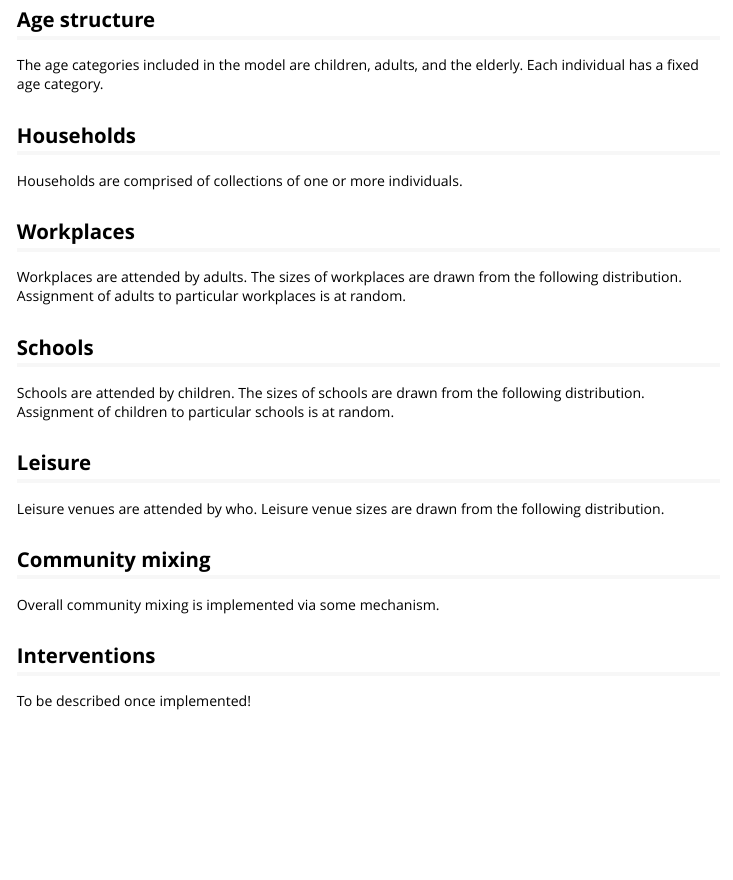
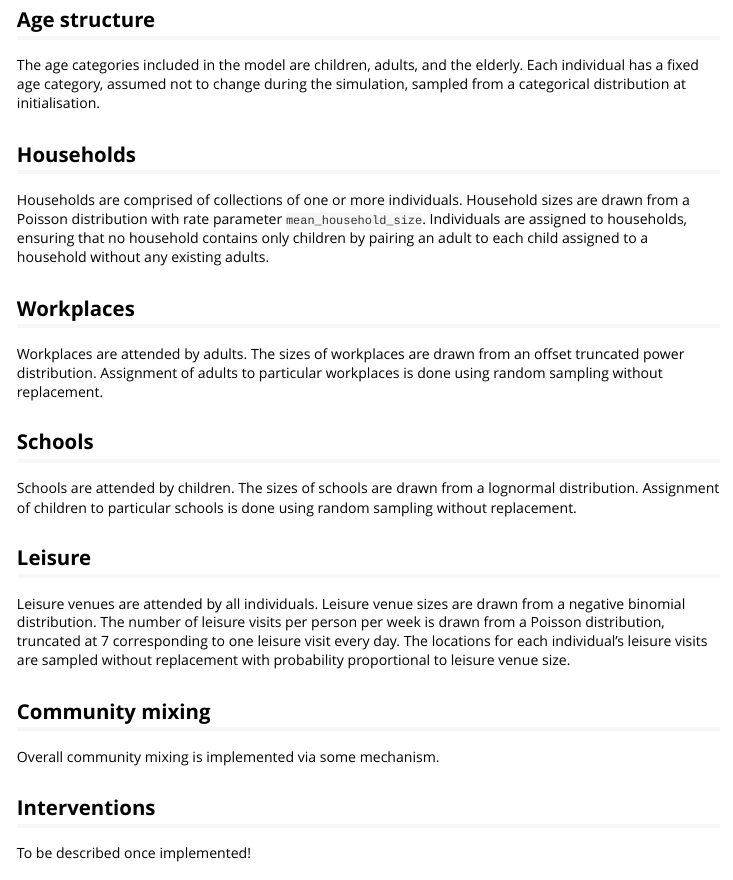
Before and after one commit to mrc-ide/helios, an R Markdown document (vignettes/model.Rmd): the page in a window 1100 px wide, from 290 px down. Rendered offline with R 4.5, knitr and Pandoc, with nearby package versions.

Commit message:
Extra text into model vignette, prevent bug in helios vignette, render website

```diff
--- a/vignettes/model.Rmd
+++ b/vignettes/model.Rmd
@@ -28,29 +28,32 @@ Some properties remain constant over time, and others which change.
 ## Age structure
 
 The age categories included in the model are children, adults, and the elderly.
-Each individual has a fixed age category.
+Each individual has a fixed age category, assumed not to change during the simulation, sampled from a categorical distribution at initialisation.
 
 ## Households
 
 Households are comprised of collections of one or more individuals.
+Household sizes are drawn from a Poisson distribution with rate parameter `mean_household_size`.
+Individuals are assigned to households, ensuring that no household contains only children by pairing an adult to each child assigned to a household without any existing adults.
 
 ## Workplaces
 
 Workplaces are attended by adults.
-The sizes of workplaces are drawn from the following distribution.
-Assignment of adults to particular workplaces is at random.
-
+The sizes of workplaces are drawn from an offset truncated power distribution.
+Assignment of adults to particular workplaces is done using random sampling without replacement.
 
 ## Schools
 
 Schools are attended by children.
-The sizes of schools are drawn from the following distribution.
-Assignment of children to particular schools is at random.
+The sizes of schools are drawn from a lognormal distribution.
+Assignment of children to particular schools is  done using random sampling without replacement.
 
 ## Leisure
 
-Leisure venues are attended by who.
-Leisure venue sizes are drawn from the following distribution.
+Leisure venues are attended by all individuals.
+Leisure venue sizes are drawn from a negative binomial distribution.
+The number of leisure visits per person per week is drawn from a Poisson distribution, truncated at 7 corresponding to one leisure visit every day.
+The locations for each individual's leisure visits are sampled without replacement with probability proportional to leisure venue size.
 
 ## Community mixing
 
```
Also changed, not shown: vignettes/helios.Rmd (+3 -3 lines), docs/pkgdown.yml, 9 other files.
